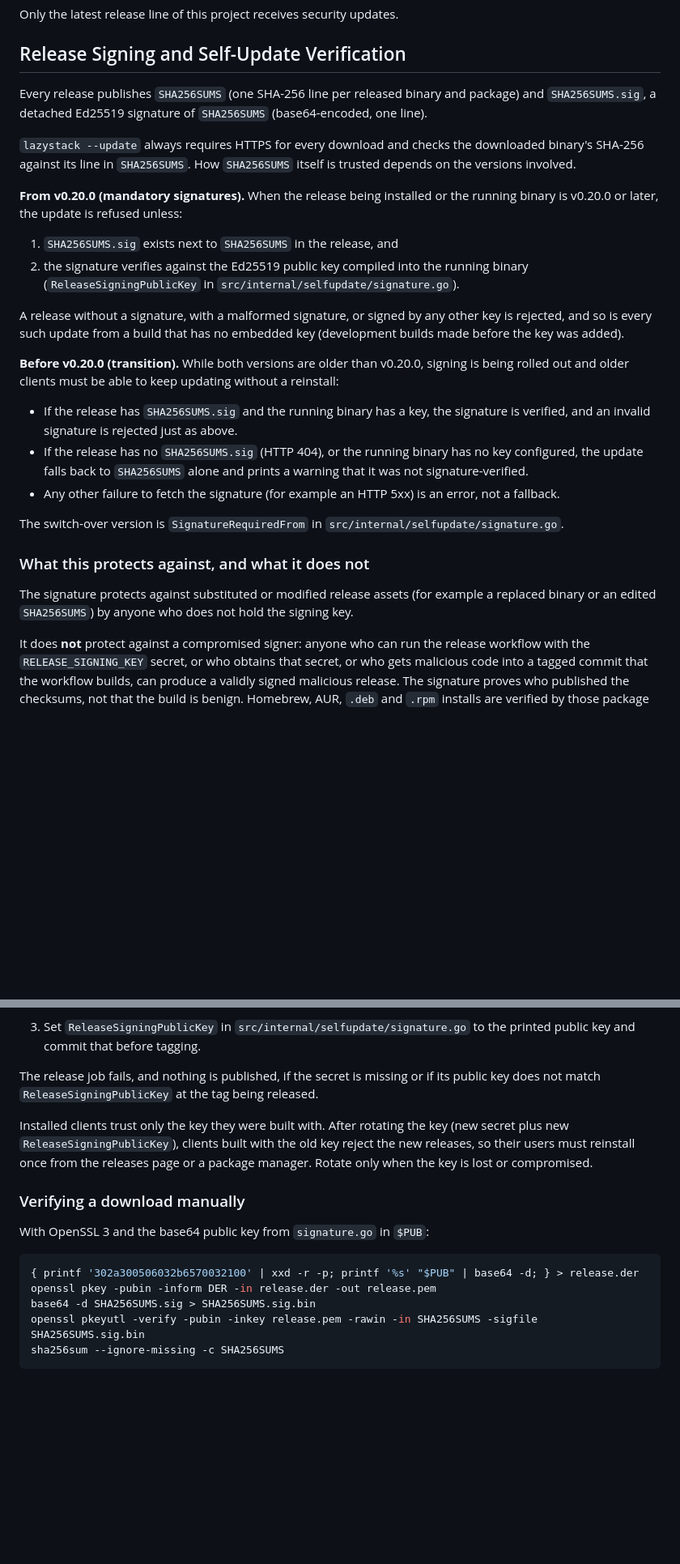
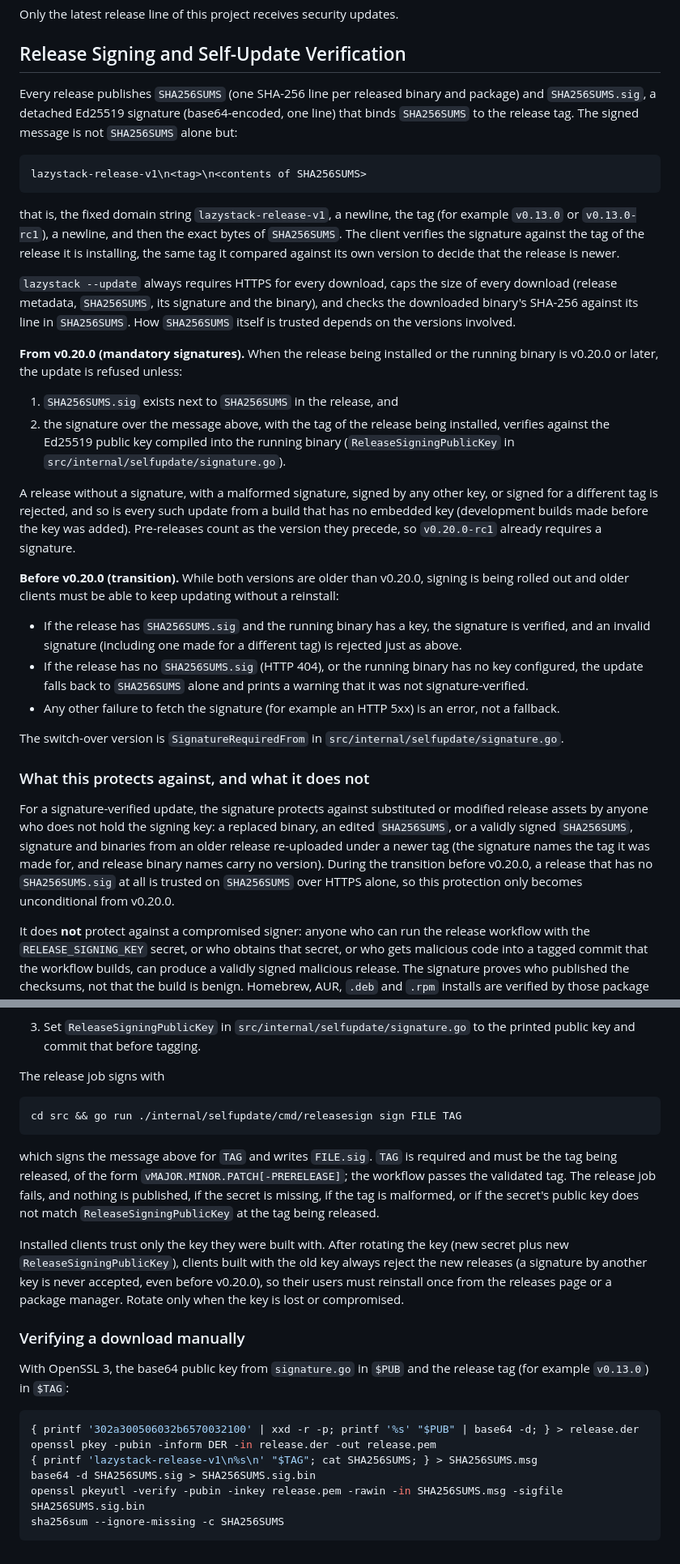
Before and after one commit to larkly/lazystack, a Markdown page: SECURITY.md, 2 parts joined by grey strips. Shown at 81% size. Drawn GitHub-style; blank space fills up the shorter version.

Commit message:
docs(security): document tag-bound signatures and download limits
SECURITY.md now gives the exact signed message, the releasesign sign
FILE TAG invocation, the manual OpenSSL check with the tag, that
pre-releases of v0.20.0 already require a signature, that every update
download is size-capped, and that the rollback protection is only
unconditional from v0.20.0. The README self-update line mentions the
tag binding.

````diff
--- a/SECURITY.md
+++ b/SECURITY.md
@@ -35,31 +35,48 @@ Only the latest release line of this project receives security updates.
 ## Release Signing and Self-Update Verification
 
 Every release publishes `SHA256SUMS` (one SHA-256 line per released binary and
-package) and `SHA256SUMS.sig`, a detached Ed25519 signature of `SHA256SUMS`
-(base64-encoded, one line).
+package) and `SHA256SUMS.sig`, a detached Ed25519 signature (base64-encoded,
+one line) that binds `SHA256SUMS` to the release tag. The signed message is
+not `SHA256SUMS` alone but:
 
-`lazystack --update` always requires HTTPS for every download and checks the
-downloaded binary's SHA-256 against its line in `SHA256SUMS`. How
-`SHA256SUMS` itself is trusted depends on the versions involved.
+```text
+lazystack-release-v1\n<tag>\n<contents of SHA256SUMS>
+```
+
+that is, the fixed domain string `lazystack-release-v1`, a newline, the tag
+(for example `v0.13.0` or `v0.13.0-rc1`), a newline, and then the exact bytes
+of `SHA256SUMS`. The client verifies the signature against the tag of the
+release it is installing, the same tag it compared against its own version to
+decide that the release is newer.
+
+`lazystack --update` always requires HTTPS for every download, caps the size
+of every download (release metadata, `SHA256SUMS`, its signature and the
+binary), and checks the downloaded binary's SHA-256 against its line in
+`SHA256SUMS`. How `SHA256SUMS` itself is trusted depends on the versions
+involved.
 
 **From v0.20.0 (mandatory signatures).** When the release being installed
 or the running binary is v0.20.0 or later, the update is refused unless:
 
 1. `SHA256SUMS.sig` exists next to `SHA256SUMS` in the release, and
-2. the signature verifies against the Ed25519 public key compiled into the
+2. the signature over the message above, with the tag of the release being
+   installed, verifies against the Ed25519 public key compiled into the
    running binary (`ReleaseSigningPublicKey` in
    `src/internal/selfupdate/signature.go`).
 
-A release without a signature, with a malformed signature, or signed by any
-other key is rejected, and so is every such update from a build that has no
-embedded key (development builds made before the key was added).
+A release without a signature, with a malformed signature, signed by any
+other key, or signed for a different tag is rejected, and so is every such
+update from a build that has no embedded key (development builds made before
+the key was added). Pre-releases count as the version they precede, so
+`v0.20.0-rc1` already requires a signature.
 
 **Before v0.20.0 (transition).** While both versions are older than v0.20.0,
 signing is being rolled out and older clients must be able to keep updating
 without a reinstall:
 
 - If the release has `SHA256SUMS.sig` and the running binary has a key, the
-  signature is verified, and an invalid signature is rejected just as above.
+  signature is verified, and an invalid signature (including one made for a
+  different tag) is rejected just as above.
 - If the release has no `SHA256SUMS.sig` (HTTP 404), or the running binary has
   no key configured, the update falls back to `SHA256SUMS` alone and prints a
   warning that it was not signature-verified.
@@ -71,9 +88,14 @@ The switch-over version is `SignatureRequiredFrom` in
 
 ### What this protects against, and what it does not
 
-The signature protects against substituted or modified release assets (for
-example a replaced binary or an edited `SHA256SUMS`) by anyone who does not
-hold the signing key.
+For a signature-verified update, the signature protects against substituted
+or modified release assets by anyone who does not hold the signing key: a
+replaced binary, an edited `SHA256SUMS`, or a validly signed `SHA256SUMS`,
+signature and binaries from an older release re-uploaded under a newer tag
+(the signature names the tag it was made for, and release binary names carry
+no version). During the transition before v0.20.0, a release that has no
+`SHA256SUMS.sig` at all is trusted on `SHA256SUMS` over HTTPS alone, so this
+protection only becomes unconditional from v0.20.0.
 
 It does **not** protect against a compromised signer: anyone who can run the
 release workflow with the `RELEASE_SIGNING_KEY` secret, or who obtains that
@@ -97,24 +119,36 @@ this mechanism.
 3. Set `ReleaseSigningPublicKey` in `src/internal/selfupdate/signature.go` to
    the printed public key and commit that before tagging.
 
-The release job fails, and nothing is published, if the secret is missing or
-if its public key does not match `ReleaseSigningPublicKey` at the tag being
-released.
+The release job signs with
+
+```bash
+cd src && go run ./internal/selfupdate/cmd/releasesign sign FILE TAG
+```
+
+which signs the message above for `TAG` and writes `FILE.sig`. `TAG` is
+required and must be the tag being released, of the form
+`vMAJOR.MINOR.PATCH[-PRERELEASE]`; the workflow passes the validated tag.
+The release job fails, and nothing is published, if the secret is missing,
+if the tag is malformed, or if the secret's public key does not match
+`ReleaseSigningPublicKey` at the tag being released.
 
 Installed clients trust only the key they were built with. After rotating the
 key (new secret plus new `ReleaseSigningPublicKey`), clients built with the old
-key reject the new releases, so their users must reinstall once from the
+key always reject the new releases (a signature by another key is never
+accepted, even before v0.20.0), so their users must reinstall once from the
 releases page or a package manager. Rotate only when the key is lost or
 compromised.
 
 ### Verifying a download manually
 
-With OpenSSL 3 and the base64 public key from `signature.go` in `$PUB`:
+With OpenSSL 3, the base64 public key from `signature.go` in `$PUB` and the
+release tag (for example `v0.13.0`) in `$TAG`:
 
 ```bash
 { printf '302a300506032b6570032100' | xxd -r -p; printf '%s' "$PUB" | base64 -d; } > release.der
 openssl pkey -pubin -inform DER -in release.der -out release.pem
+{ printf 'lazystack-release-v1\n%s\n' "$TAG"; cat SHA256SUMS; } > SHA256SUMS.msg
 base64 -d SHA256SUMS.sig > SHA256SUMS.sig.bin
-openssl pkeyutl -verify -pubin -inkey release.pem -rawin -in SHA256SUMS -sigfile SHA256SUMS.sig.bin
+openssl pkeyutl -verify -pubin -inkey release.pem -rawin -in SHA256SUMS.msg -sigfile SHA256SUMS.sig.bin
 sha256sum --ignore-missing -c SHA256SUMS
 ```
````
Also changed, not shown: README.md (+1 -1 lines).
